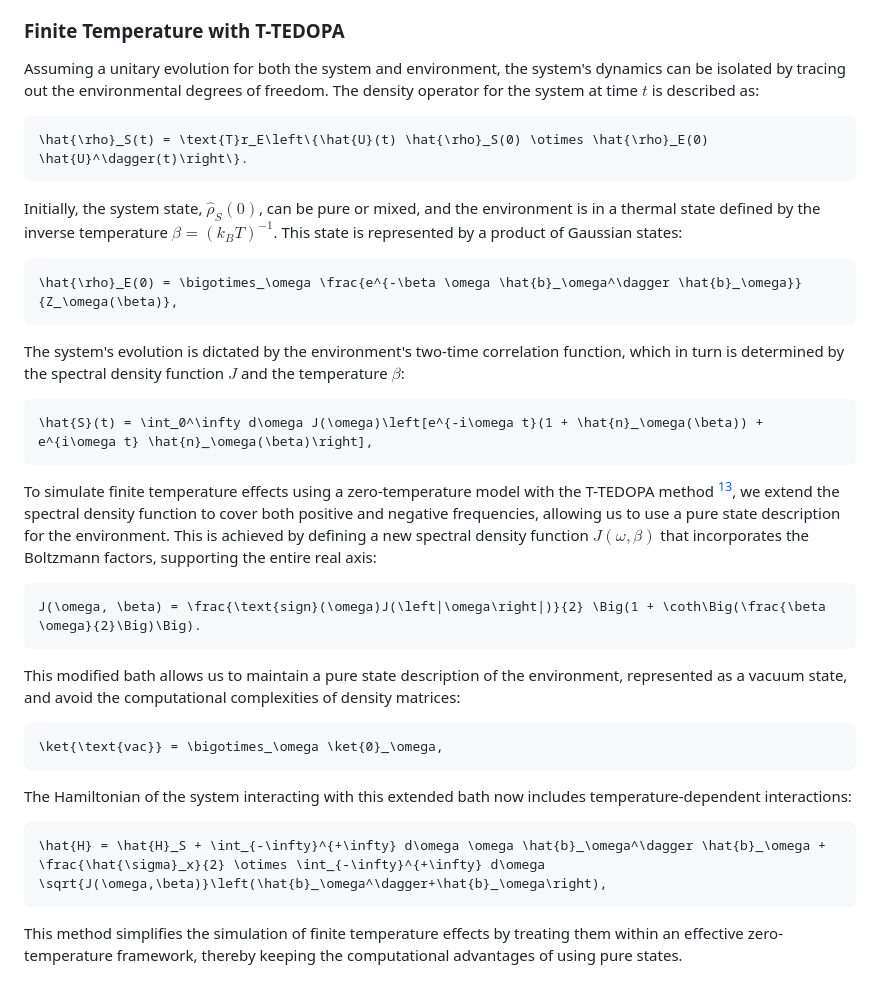
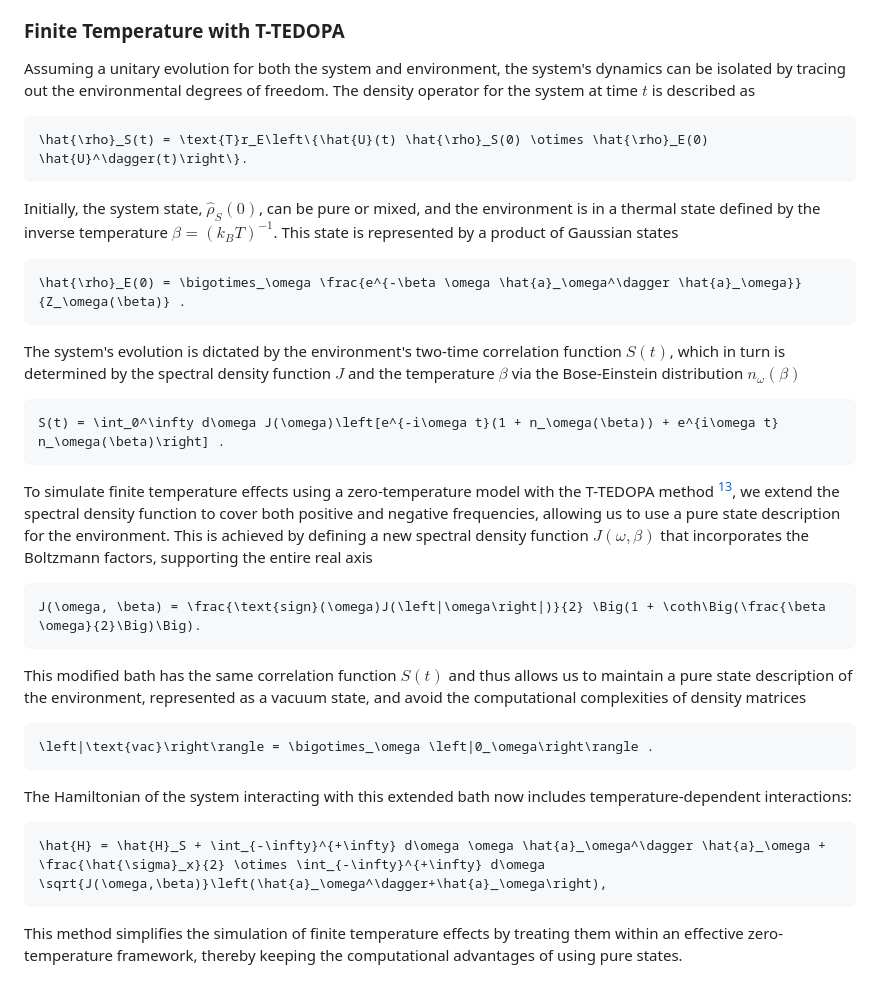
Before and after one commit to shareloqs/MPSDynamics, a Markdown page: docs/src/theory.md, the part around the change. Rendered like a GitHub page.

Commit message:
Make notation consistent

````diff
--- a/docs/src/theory.md
+++ b/docs/src/theory.md
@@ -57,40 +57,40 @@ The orthogonal polynomial-based chain mapping and the subsequent representation
 
 ### Finite Temperature with T-TEDOPA
 
-Assuming a unitary evolution for both the system and environment, the system's dynamics can be isolated by tracing out the environmental degrees of freedom. The density operator for the system at time $t$ is described as:
+Assuming a unitary evolution for both the system and environment, the system's dynamics can be isolated by tracing out the environmental degrees of freedom. The density operator for the system at time $t$ is described as
 
 ```math
 \hat{\rho}_S(t) = \text{T}r_E\left\{\hat{U}(t) \hat{\rho}_S(0) \otimes \hat{\rho}_E(0) \hat{U}^\dagger(t)\right\}.
 ```
 
-Initially, the system state, $\hat{\rho}_S(0)$, can be pure or mixed, and the environment is in a thermal state defined by the inverse temperature $\beta = (k_B T)^{-1}$. This state is represented by a product of Gaussian states:
+Initially, the system state, $\hat{\rho}_S(0)$, can be pure or mixed, and the environment is in a thermal state defined by the inverse temperature $\beta = (k_B T)^{-1}$. This state is represented by a product of Gaussian states
 
 ```math
-\hat{\rho}_E(0) = \bigotimes_\omega \frac{e^{-\beta \omega \hat{b}_\omega^\dagger \hat{b}_\omega}}{Z_\omega(\beta)},
+\hat{\rho}_E(0) = \bigotimes_\omega \frac{e^{-\beta \omega \hat{a}_\omega^\dagger \hat{a}_\omega}}{Z_\omega(\beta)} .
 ```
 
-The system's evolution is dictated by the environment's two-time correlation function, which in turn is determined by the spectral density function $J$ and the temperature $\beta$:
+The system's evolution is dictated by the environment's two-time correlation function $S(t)$, which in turn is determined by the spectral density function $J$ and the temperature $\beta$ via the Bose-Einstein distribution $n_\omega(\beta)$
 
 ```math
-\hat{S}(t) = \int_0^\infty d\omega J(\omega)\left[e^{-i\omega t}(1 + \hat{n}_\omega(\beta)) + e^{i\omega t} \hat{n}_\omega(\beta)\right],
+S(t) = \int_0^\infty d\omega J(\omega)\left[e^{-i\omega t}(1 + n_\omega(\beta)) + e^{i\omega t} n_\omega(\beta)\right] .
 ```
 
-To simulate finite temperature effects using a zero-temperature model with the T-TEDOPA method [^tamascelli_efficient_2019], we extend the spectral density function to cover both positive and negative frequencies, allowing us to use a pure state description for the environment. This is achieved by defining a new spectral density function $J(\omega, \beta)$ that incorporates the Boltzmann factors, supporting the entire real axis:
+To simulate finite temperature effects using a zero-temperature model with the T-TEDOPA method [^tamascelli_efficient_2019], we extend the spectral density function to cover both positive and negative frequencies, allowing us to use a pure state description for the environment. This is achieved by defining a new spectral density function $J(\omega, \beta)$ that incorporates the Boltzmann factors, supporting the entire real axis
 
 ```math
 J(\omega, \beta) = \frac{\text{sign}(\omega)J(\left|\omega\right|)}{2} \Big(1 + \coth\Big(\frac{\beta \omega}{2}\Big)\Big).
 ```
 
-This modified bath allows us to maintain a pure state description of the environment, represented as a vacuum state, and avoid the computational complexities of density matrices:
+This modified bath has the same correlation function $S(t)$ and thus allows us to maintain a pure state description of the environment, represented as a vacuum state, and avoid the computational complexities of density matrices
 
 ```math
-\ket{\text{vac}} = \bigotimes_\omega \ket{0}_\omega,
+\left|\text{vac}\right\rangle = \bigotimes_\omega \left|0_\omega\right\rangle .
 ```
 
 The Hamiltonian of the system interacting with this extended bath now includes temperature-dependent interactions:
 
 ```math
-\hat{H} = \hat{H}_S + \int_{-\infty}^{+\infty} d\omega \omega \hat{b}_\omega^\dagger \hat{b}_\omega + \frac{\hat{\sigma}_x}{2} \otimes \int_{-\infty}^{+\infty} d\omega \sqrt{J(\omega,\beta)}\left(\hat{b}_\omega^\dagger+\hat{b}_\omega\right),
+\hat{H} = \hat{H}_S + \int_{-\infty}^{+\infty} d\omega \omega \hat{a}_\omega^\dagger \hat{a}_\omega + \frac{\hat{\sigma}_x}{2} \otimes \int_{-\infty}^{+\infty} d\omega \sqrt{J(\omega,\beta)}\left(\hat{a}_\omega^\dagger+\hat{a}_\omega\right),
 ```
 
 This method simplifies the simulation of finite temperature effects by treating them within an effective zero-temperature framework, thereby keeping the computational advantages of using pure states.
````
